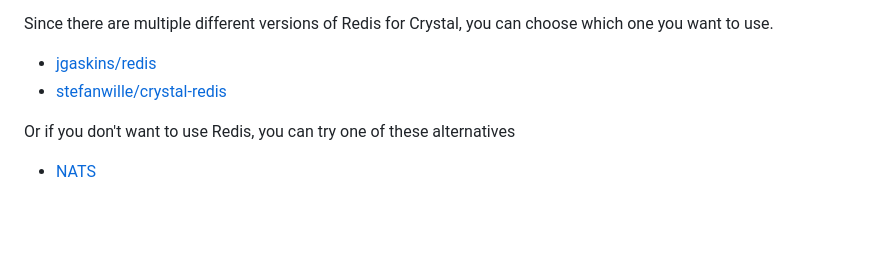
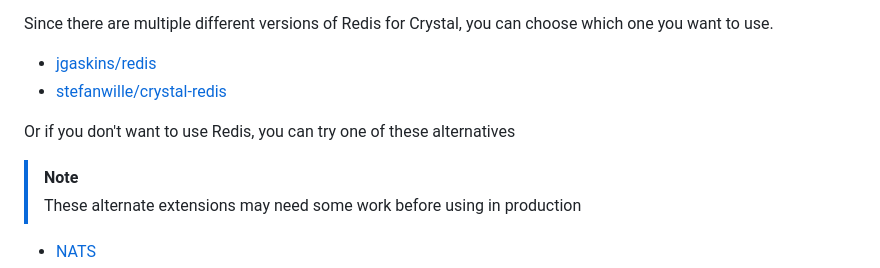
Before and after one commit to cable-cr/cable, a Markdown page: README.md, the part around one of its changes. Drawn GitHub-style; blank space fills up the shorter version.

Commit message:
Update README with alternative extensions to Redis
Added alternative extensions for Redis in README.

```diff
--- a/README.md
+++ b/README.md
@@ -27,4 +27,7 @@ Since there are multiple different versions of Redis for Crystal, you can choose
 
 Or if you don't want to use Redis, you can try one of these alternatives
 
+> [!NOTE]
+> These alternate extensions may need some work before using in production
+
 * [NATS](https://github.com/cable-cr/cable-nats)
```
Also changed, not shown: other parts of README.md (+2 -0 lines).
